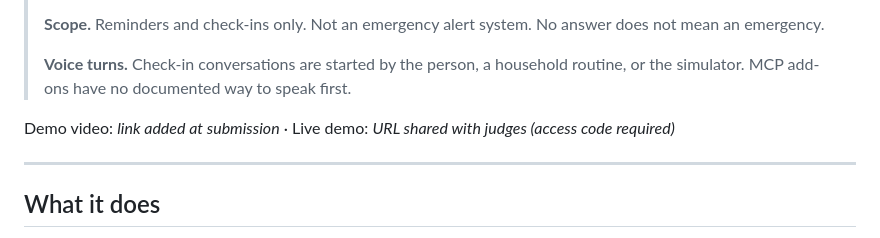
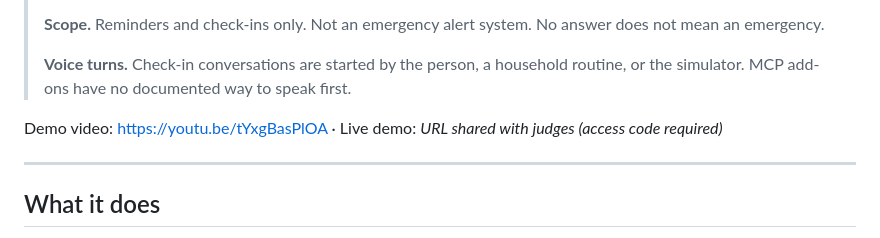
Before and after one commit to Juiccef/closed-loop, a Markdown page: README.md, the part around the change. Drawn GitHub-style.

```diff
--- a/README.md
+++ b/README.md
@@ -8,7 +8,7 @@
 >
 > **Voice turns.** Check-in conversations are started by the person, a household routine, or the simulator. MCP add-ons have no documented way to speak first.
 
-Demo video: _link added at submission_ · Live demo: _URL shared with judges (access code required)_
+Demo video: [https://youtu.be/tYxgBasPlOA](https://youtu.be/tYxgBasPlOA) · Live demo: _URL shared with judges (access code required)_
 
 ---
 
```
Also changed, not shown: SUBMISSION.md (+8 -7 lines).
